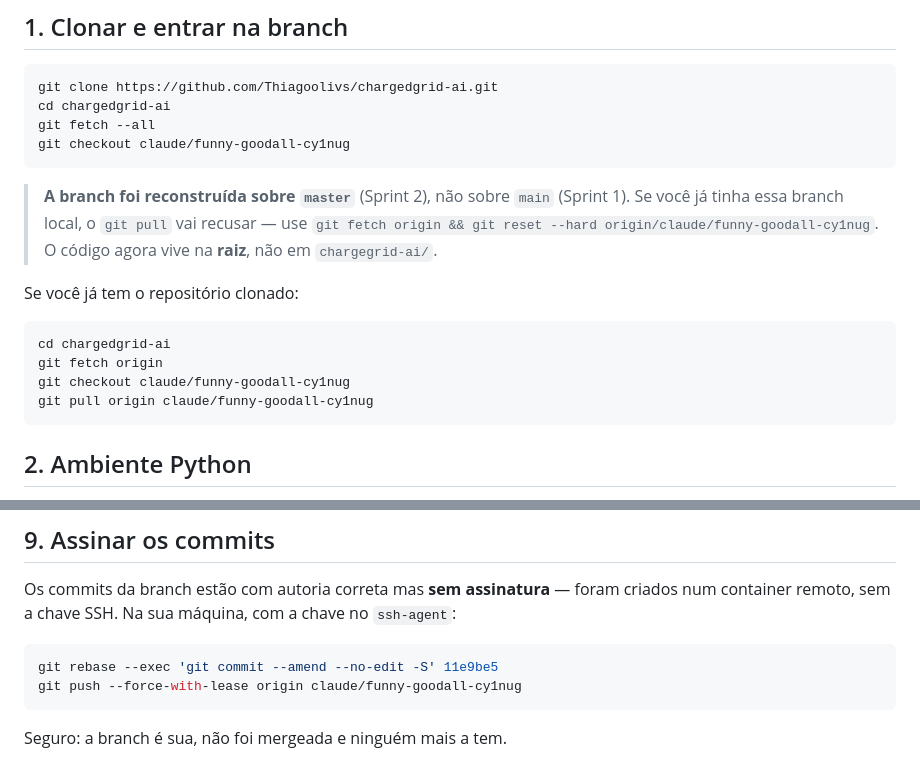
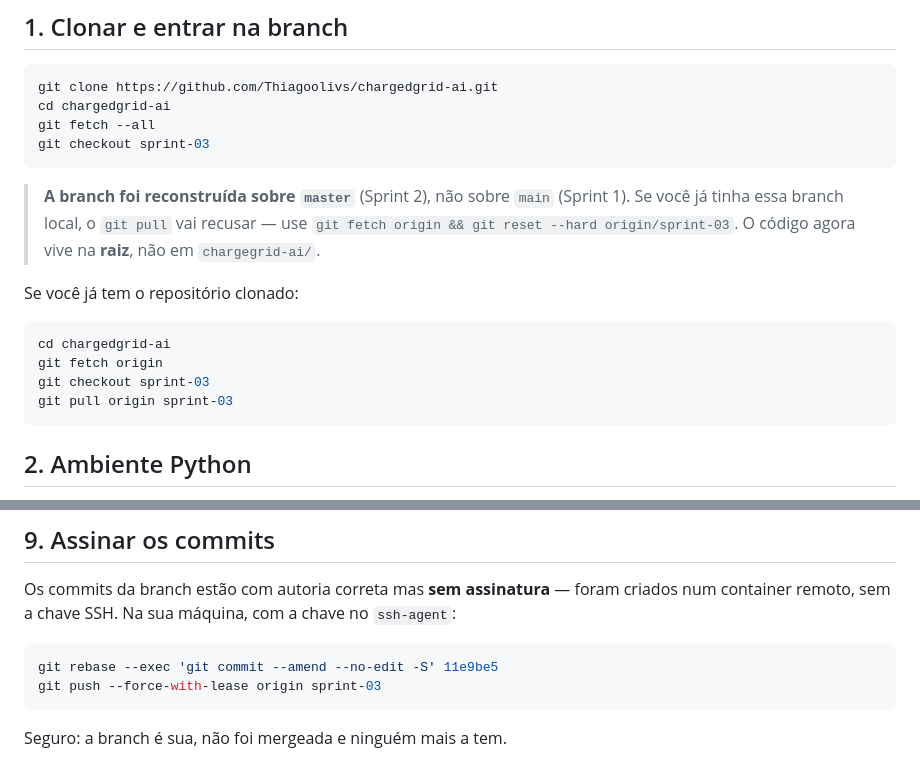
Before and after one commit to Thiagoolivs/chargedgrid-ai, a Markdown page: docs/RUNBOOK_LOCAL.md, 2 parts joined by grey strips. Drawn GitHub-style.

Commit message:
docs: renomeia a branch de trabalho para sprint-03
O nome anterior vinha do prefixo automatico da ferramenta usada na sessao, nao
do projeto. A branch de entrega passa a se chamar pelo que ela contem.

````diff
--- a/docs/RUNBOOK_LOCAL.md
+++ b/docs/RUNBOOK_LOCAL.md
@@ -18,12 +18,12 @@ do `torch`.
 git clone https://github.com/Thiagoolivs/chargedgrid-ai.git
 cd chargedgrid-ai
 git fetch --all
-git checkout claude/funny-goodall-cy1nug
+git checkout sprint-03
 ```
 
 > **A branch foi reconstruída sobre `master`** (Sprint 2), não sobre `main`
 > (Sprint 1). Se você já tinha essa branch local, o `git pull` vai recusar —
-> use `git fetch origin && git reset --hard origin/claude/funny-goodall-cy1nug`.
+> use `git fetch origin && git reset --hard origin/sprint-03`.
 > O código agora vive na **raiz**, não em `chargegrid-ai/`.
 
 Se você já tem o repositório clonado:
@@ -31,8 +31,8 @@ Se você já tem o repositório clonado:
 ```bash
 cd chargedgrid-ai
 git fetch origin
-git checkout claude/funny-goodall-cy1nug
-git pull origin claude/funny-goodall-cy1nug
+git checkout sprint-03
+git pull origin sprint-03
 ```
 
 ## 2. Ambiente Python
@@ -265,7 +265,7 @@ criados num container remoto, sem a chave SSH. Na sua máquina, com a chave no
 
 ```bash
 git rebase --exec 'git commit --amend --no-edit -S' 11e9be5
-git push --force-with-lease origin claude/funny-goodall-cy1nug
+git push --force-with-lease origin sprint-03
 ```
 
 Seguro: a branch é sua, não foi mergeada e ninguém mais a tem.
````
Also changed, not shown: docs/HANDOFF_SESSAO_LOCAL.md (+2 -2 lines), docs/PLANO_30MIN.md (+1 -1 lines).
